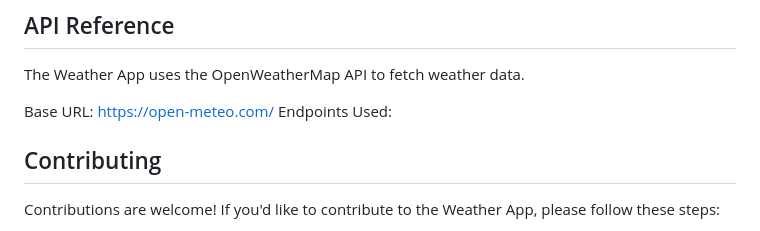
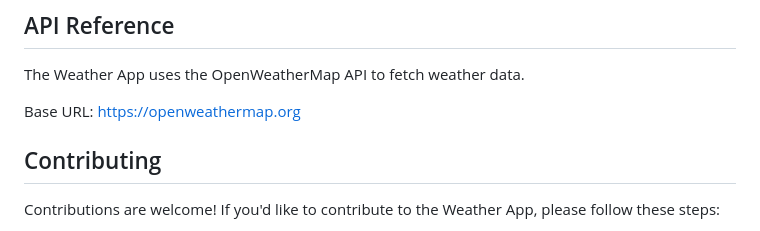
Before and after one commit to AlexCrogh/WeatherApp, a Markdown page: README.md, the part around the change printed below. Drawn GitHub-style.

```diff
--- a/README.md
+++ b/README.md
@@ -95,10 +76,7 @@ View weather data: The app will display the current weather and a 5-day forecast
 
 The Weather App uses the OpenWeatherMap API to fetch weather data.
 
-Base URL: https://open-meteo.com/
-Endpoints Used:
-
-
+Base URL: https://openweathermap.org
 
 ## Contributing
 
```
Also changed, not shown: other parts of README.md (+5 -24 lines), assets/screenshot.PNG (added), 2 other files.
